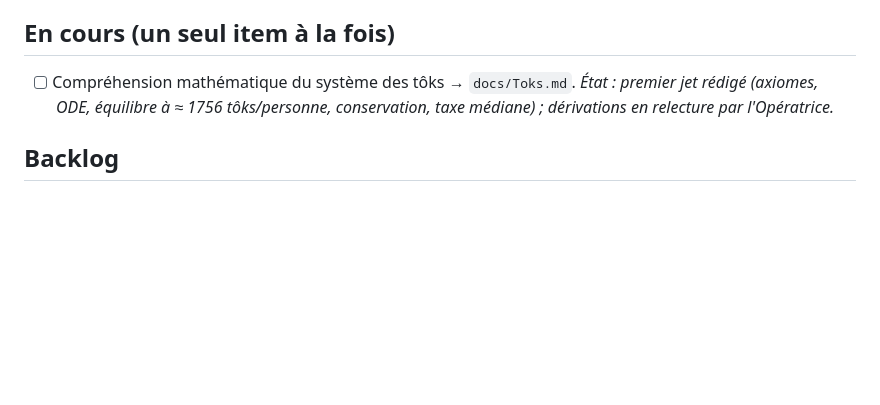
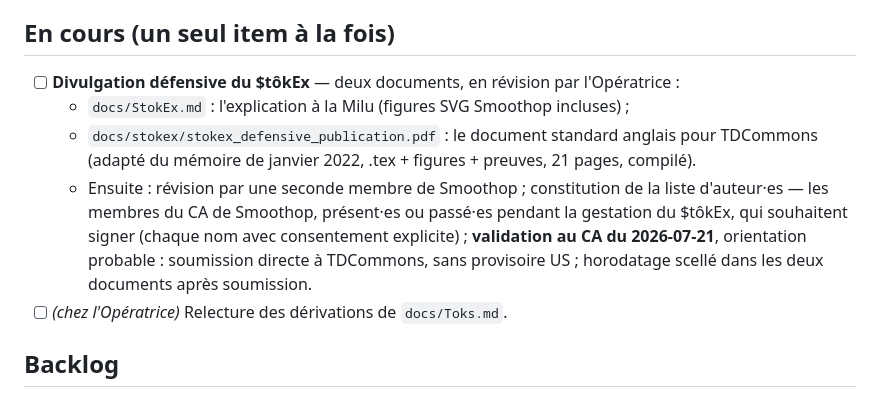
Before and after one commit to MaximeTousignant/miluRepo, a Markdown page: TODO.md, the part around the change. GitHub-like rendering; blank space fills up the shorter version.

Commit message:
Journal, TODO, Style : chantier $tôkEx (conventions dossiers et tirets, axe fonction de marchand)
Co-Authored-By: Claude Fable 5 <noreply@anthropic.com>

```diff
--- a/TODO.md
+++ b/TODO.md
@@ -7,7 +7,11 @@ On n'en est pas capables aujourd'hui. Chaque itération doit nous en rapprocher,
 
 ## En cours (un seul item à la fois)
 
-- [ ] Compréhension mathématique du système des tôks → `docs/Toks.md`. *État : premier jet rédigé (axiomes, ODE, équilibre à ≈ 1756 tôks/personne, conservation, taxe médiane) ; dérivations en relecture par l'Opératrice.*
+- [ ] **Divulgation défensive du \$tôkEx** — deux documents, en révision par l'Opératrice :
+  - `docs/StokEx.md` : l'explication à la Milu (figures SVG Smoothop incluses) ;
+  - `docs/stokex/stokex_defensive_publication.pdf` : le document standard anglais pour TDCommons (adapté du mémoire de janvier 2022, .tex + figures + preuves, 21 pages, compilé).
+  - Ensuite : révision par une seconde membre de Smoothop ; constitution de la liste d'auteur·es — les membres du CA de Smoothop, présent·es ou passé·es pendant la gestation du \$tôkEx, qui souhaitent signer (chaque nom avec consentement explicite) ; **validation au CA du 2026-07-21**, orientation probable : soumission directe à TDCommons, sans provisoire US ; horodatage scellé dans les deux documents après soumission.
+- [ ] *(chez l'Opératrice)* Relecture des dérivations de `docs/Toks.md`.
 
 ## Backlog
 
```
Also changed, not shown: JOURNAL.md (+4 -0 lines), docs/Style.md (+3 -1 lines).
